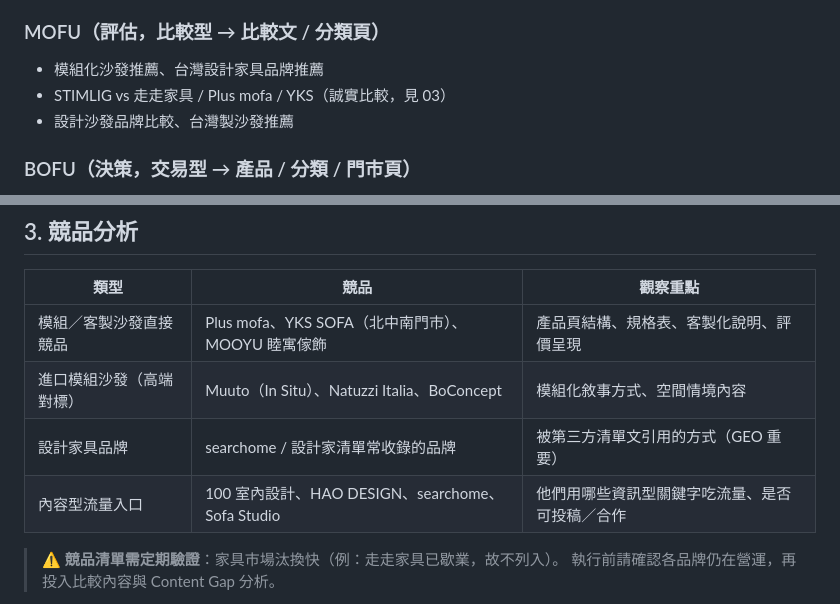
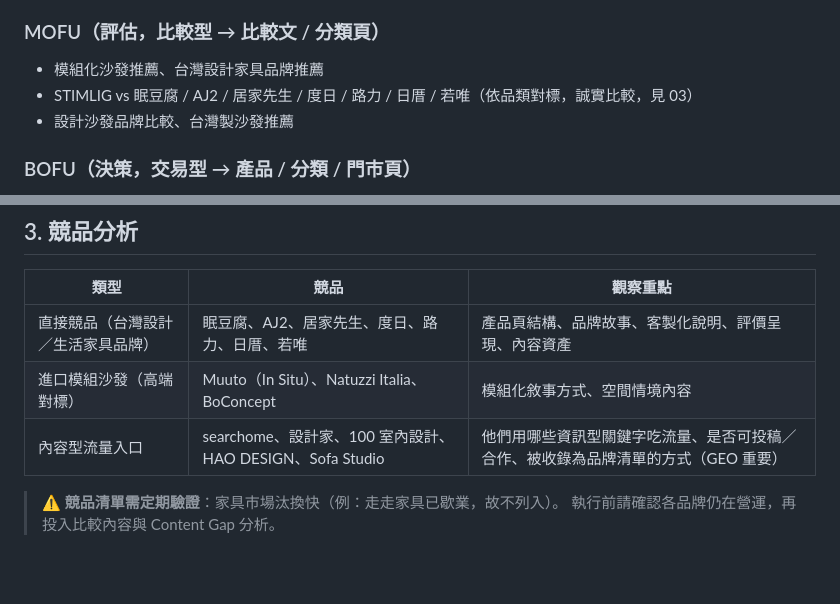
Before and after one commit to Meng12241026/stimlig-test, a Markdown page: seo/01-seo-strategy.md, 2 parts joined by grey strips. Rendered like a GitHub page; blank space fills up the shorter version.

```diff
--- a/seo/01-seo-strategy.md
+++ b/seo/01-seo-strategy.md
@@ -24,7 +24,7 @@
 
 ### MOFU（評估，比較型 → 比較文 / 分類頁）
 - 模組化沙發推薦、台灣設計家具品牌推薦
-- STIMLIG vs 走走家具 / Plus mofa / YKS（誠實比較，見 03）
+- STIMLIG vs 眠豆腐 / AJ2 / 居家先生 / 度日 / 路力 / 日厝 / 若唯（依品類對標，誠實比較，見 03）
 - 設計沙發品牌比較、台灣製沙發推薦
 
 ### BOFU（決策，交易型 → 產品 / 分類 / 門市頁）
@@ -43,10 +43,9 @@
 
 | 類型 | 競品 | 觀察重點 |
 | --- | --- | --- |
-| 模組／客製沙發直接競品 | Plus mofa、YKS SOFA（北中南門市）、MOOYU 睦寓傢飾 | 產品頁結構、規格表、客製化說明、評價呈現 |
+| 直接競品（台灣設計／生活家具品牌） | 眠豆腐、AJ2、居家先生、度日、路力、日厝、若唯 | 產品頁結構、品牌故事、客製化說明、評價呈現、內容資產 |
 | 進口模組沙發（高端對標） | Muuto（In Situ）、Natuzzi Italia、BoConcept | 模組化敘事方式、空間情境內容 |
-| 設計家具品牌 | searchome / 設計家清單常收錄的品牌 | 被第三方清單文引用的方式（GEO 重要） |
-| 內容型流量入口 | 100 室內設計、HAO DESIGN、searchome、Sofa Studio | 他們用哪些資訊型關鍵字吃流量、是否可投稿／合作 |
+| 內容型流量入口 | searchome、設計家、100 室內設計、HAO DESIGN、Sofa Studio | 他們用哪些資訊型關鍵字吃流量、是否可投稿／合作、被收錄為品牌清單的方式（GEO 重要） |
 
 > ⚠️ **競品清單需定期驗證**：家具市場汰換快（例：走走家具已歇業，故不列入）。
 > 執行前請確認各品牌仍在營運，再投入比較內容與 Content Gap 分析。
```
Also changed, not shown: seo/03-content-plan.md (+5 -3 lines).
